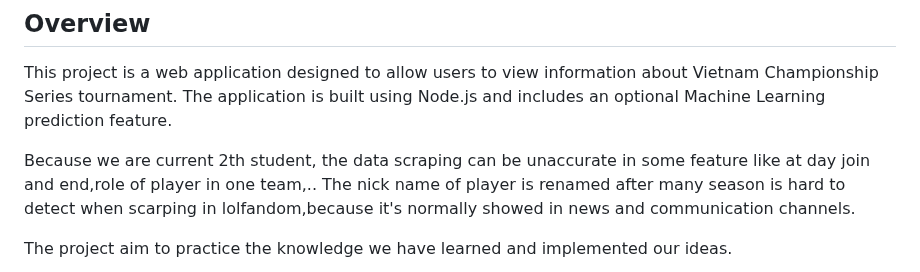
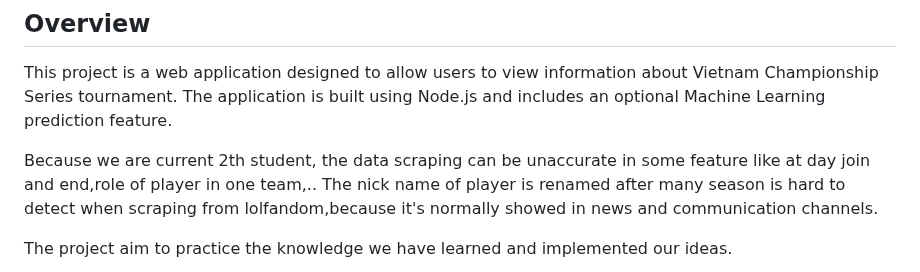
Before and after one commit to tuananh1006/VCS-Information-Management-Web, a Markdown page: README.md, the part around the change. GitHub-like rendering.

```diff
--- a/README.md
+++ b/README.md
@@ -9,7 +9,7 @@
 
 This project is a web application designed to allow users to view information about Vietnam Championship Series tournament. The application is built using Node.js and includes an optional Machine Learning prediction feature.
 
-Because we are current 2th student, the data scraping can be unaccurate in some feature like at day join and end,role of player in one team,.. The nick name of player is renamed after many season is hard to detect when scarping in lolfandom,because it's normally showed in news and communication channels.
+Because we are current 2th student, the data scraping can be unaccurate in some feature like at day join and end,role of player in one team,.. The nick name of player is renamed after many season is hard to detect when scraping from lolfandom,because it's normally showed in news and communication channels.
 
 The project aim to practice the knowledge we have learned and implemented our ideas.
 
```
